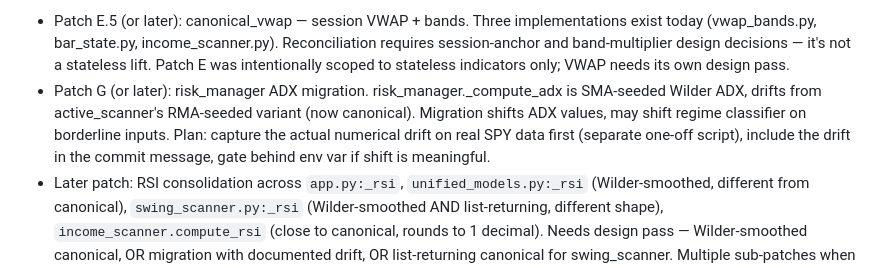
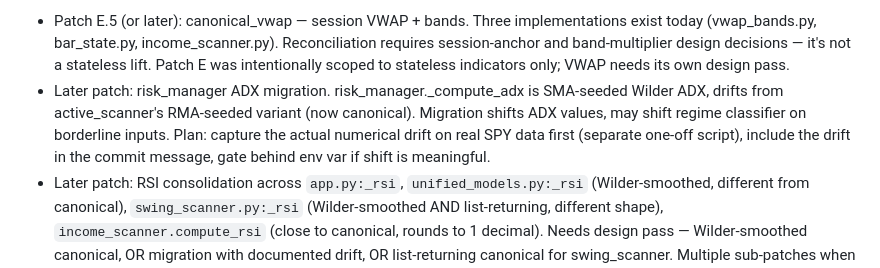
Before and after one commit to brad-corbin/options-discord-bot, a Markdown page: CLAUDE.md, the part around the change. GitHub-like rendering.

Commit message:
Patch F.3 fix: rename ADX migration bullet to avoid Patch G name collision

```diff
--- a/CLAUDE.md
+++ b/CLAUDE.md
@@ -306,7 +306,7 @@ WWhat's queued (in order):
   Reconciliation requires session-anchor and band-multiplier design decisions —
   it's not a stateless lift. Patch E was intentionally scoped to stateless
   indicators only; VWAP needs its own design pass.
-- Patch G (or later): risk_manager ADX migration. risk_manager._compute_adx is SMA-seeded Wilder ADX, drifts from active_scanner's RMA-seeded variant (now canonical). Migration shifts ADX values, may shift regime classifier on borderline inputs. Plan: capture the actual numerical drift on real SPY data first (separate one-off script), include the drift in the commit message, gate behind env var if shift is meaningful.
+- Later patch: risk_manager ADX migration. risk_manager._compute_adx is SMA-seeded Wilder ADX, drifts from active_scanner's RMA-seeded variant (now canonical). Migration shifts ADX values, may shift regime classifier on borderline inputs. Plan: capture the actual numerical drift on real SPY data first (separate one-off script), include the drift in the commit message, gate behind env var if shift is meaningful.
 - Later patch: RSI consolidation across `app.py:_rsi`, `unified_models.py:_rsi` (Wilder-smoothed, different from canonical), `swing_scanner.py:_rsi` (Wilder-smoothed AND list-returning, different shape), `income_scanner.compute_rsi` (close to canonical, rounds to 1 decimal). Needs design pass — Wilder-smoothed canonical, OR migration with documented drift, OR list-returning canonical for swing_scanner. Multiple sub-patches when it lands.
 - Eventual cleanup: delete the `_compute_*` shims in active_scanner once nothing imports them. Requires confirming no external caller references the legacy names.
 
```
